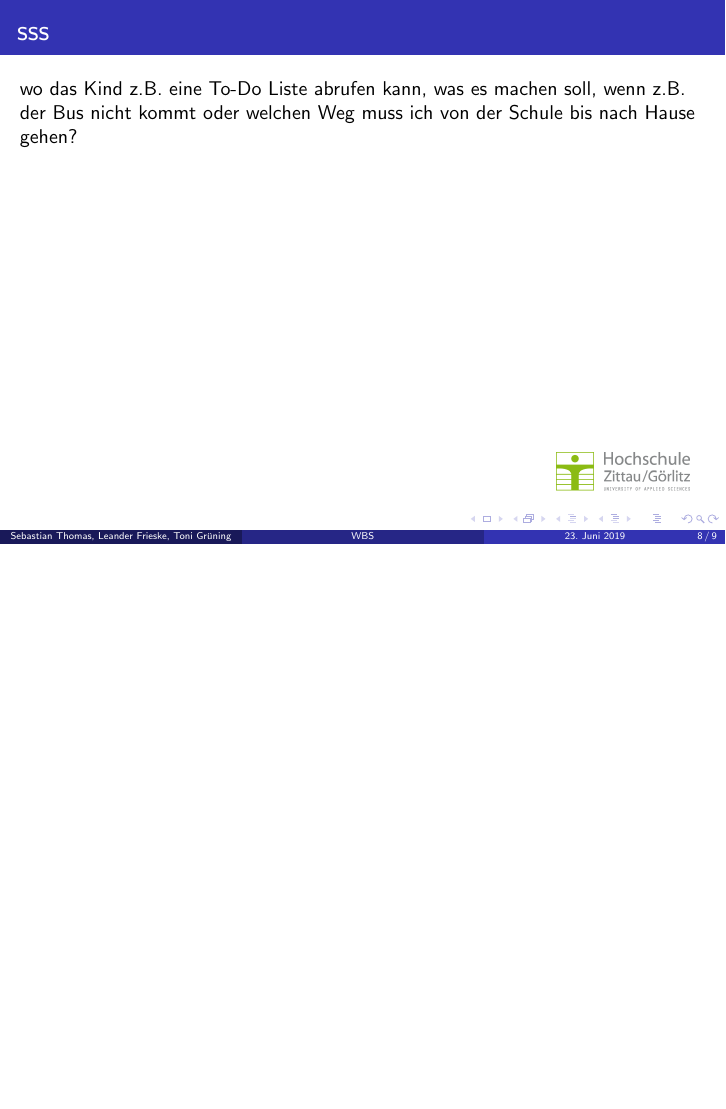
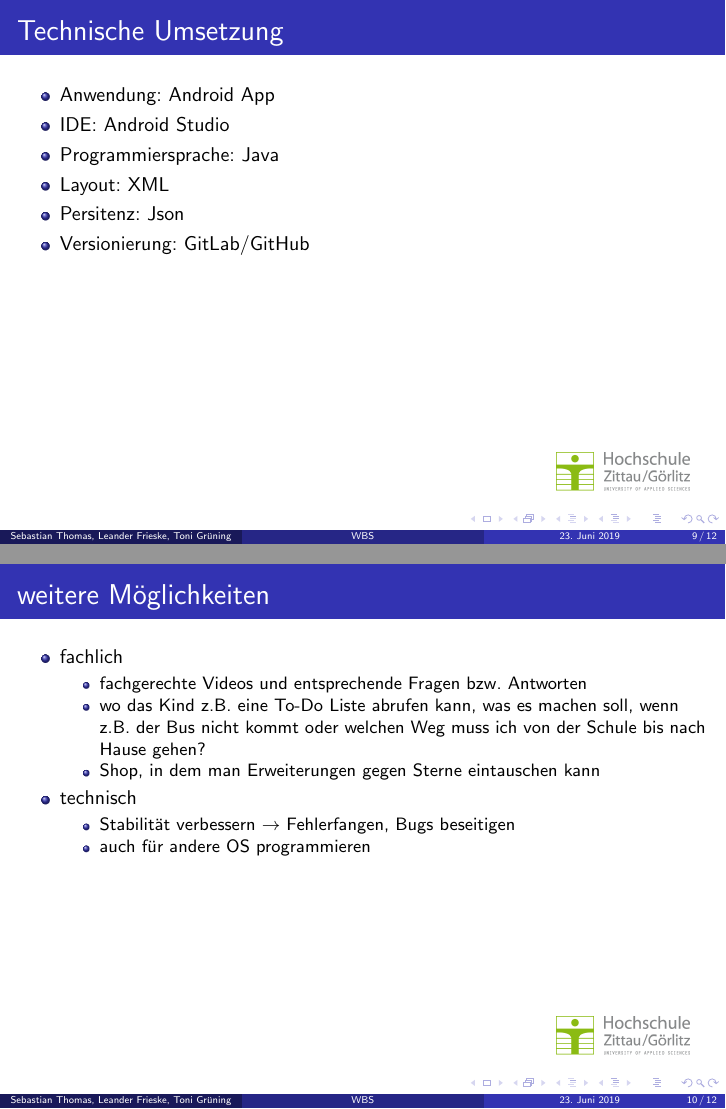
Before and after one commit to HSZG-Informatik-Projekte/WBS, LaTeX slides (VORTRAG/WBS-Vortrag.tex): page 8 of 9 before the commit and pages 9 and 10 of 12 after it, the two joined at a grey line, the shorter picture padded with empty space. Compiled offline with pdfLaTeX.

Commit message:
Update WBS-Vortrag.tex

```diff
--- a/VORTRAG/WBS-Vortrag.tex
+++ b/VORTRAG/WBS-Vortrag.tex
@@ -144,11 +153,34 @@ mit Menschen erlernen.
 \end{frame}
 
 \subsection{Technische Umsetzung}
+\begin{frame}[t]{Technische Umsetzung}
+	\begin{itemize}
+		\item Anwendung: Android App
+		\item IDE: Android Studio
+		\item Programmiersprache: Java
+		\item Layout: XML
+		\item Persitenz: Json
+		\item Versionierung: GitLab/GitHub
+	\end{itemize}
+\end{frame}
 
 \subsection{Herausforderungen}
 
 \section{weitere Möglichkeiten}
-	\begin{frame}[t]{sss}
-	wo das Kind z.B. eine To-Do Liste abrufen kann, was es machen soll,
+\begin{frame}[t]{weitere Möglichkeiten}
+\begin{itemize}
+	\item fachlich
+	\begin{itemize}
+		\item fachgerechte Videos und entsprechende Fragen bzw. Antworten
+		\item wo das Kind z.B. eine To-Do Liste abrufen kann, was es machen soll,
 		wenn z.B. der Bus nicht kommt oder welchen Weg muss ich von der Schule bis nach
 		Hause gehen?
+		\item Shop, in dem man Erweiterungen gegen Sterne eintauschen kann
+	\end{itemize}
+	\item technisch
+		\begin{itemize}
+		\item Stabilität verbessern $\rightarrow$ Fehlerfangen, Bugs beseitigen
+		\item auch für andere OS programmieren
+	\end{itemize}
+
+\end{itemize}
```
Also changed, not shown: VORTRAG/WBS-Vortrag.tex (22 more changed lines). Lines whose indentation alone changed are shown as unchanged.
